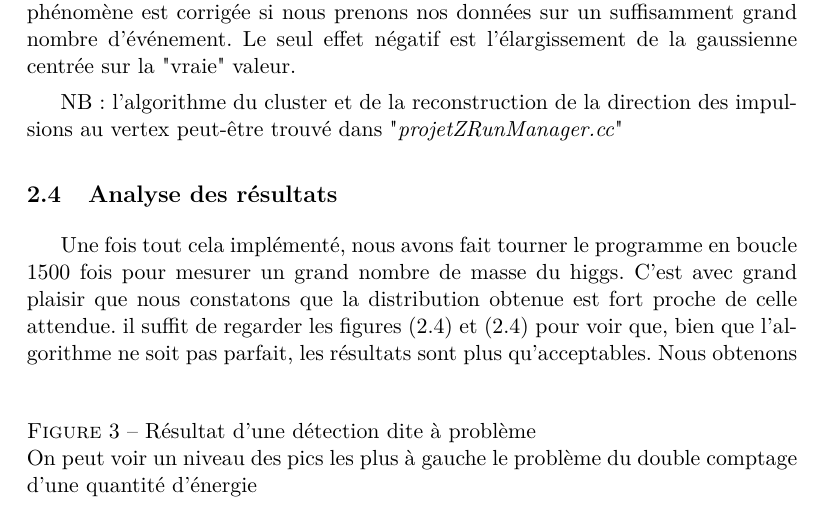
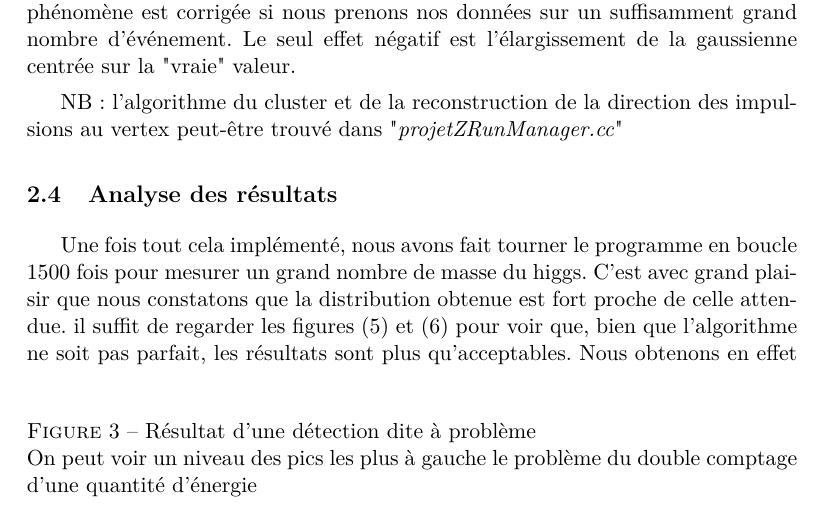
Before and after one commit to Supermanu/projetZ, a LaTeX document (latex/projetZ.tex): part of page 6 of 9, cut so that both start at the same text. The pictures show the PDF file latex/projetZ.pdf that the author committed with the source.

Commit message:
quelques corrections

```diff
--- a/latex/projetZ.tex
+++ b/latex/projetZ.tex
@@ -326,8 +326,8 @@ qu'acceptables. Nous obtenons en effet une moyenne de 199.8950 GeV pour un
 écart type de 7.0826 GeV. Sur les 1500 higgs créés, 1356 ont générés des
 événements que notre algorithme à pu identifier correctement et reconstruire.
 Cela fait moins de 10\% de pertes. Une première remarque sur l'histogramme des
-résultats est que nombre maximum d'événements se trouve un peu au dessus du 200
-GeV mais cela serait explicable par une fluctuation statistique. Une seconde
+résultats est que le nombre maximum d'événements se trouve un peu au dessus du
+200 GeV mais cela serait explicable par une fluctuation statistique. Une seconde
 remarque est l'apparition d'événement fort éloignés de 200 GeV probablement dûs
 aux failles de nos algorithmes. C'est un peu facile de dire ça je sais mais je
 vois pas trop comment ça peut arriver... Une idée???
```
Also changed, not shown: latex/projetZ.pdf, latex/projetZ.tex (2 more changed lines), 1 other file.
